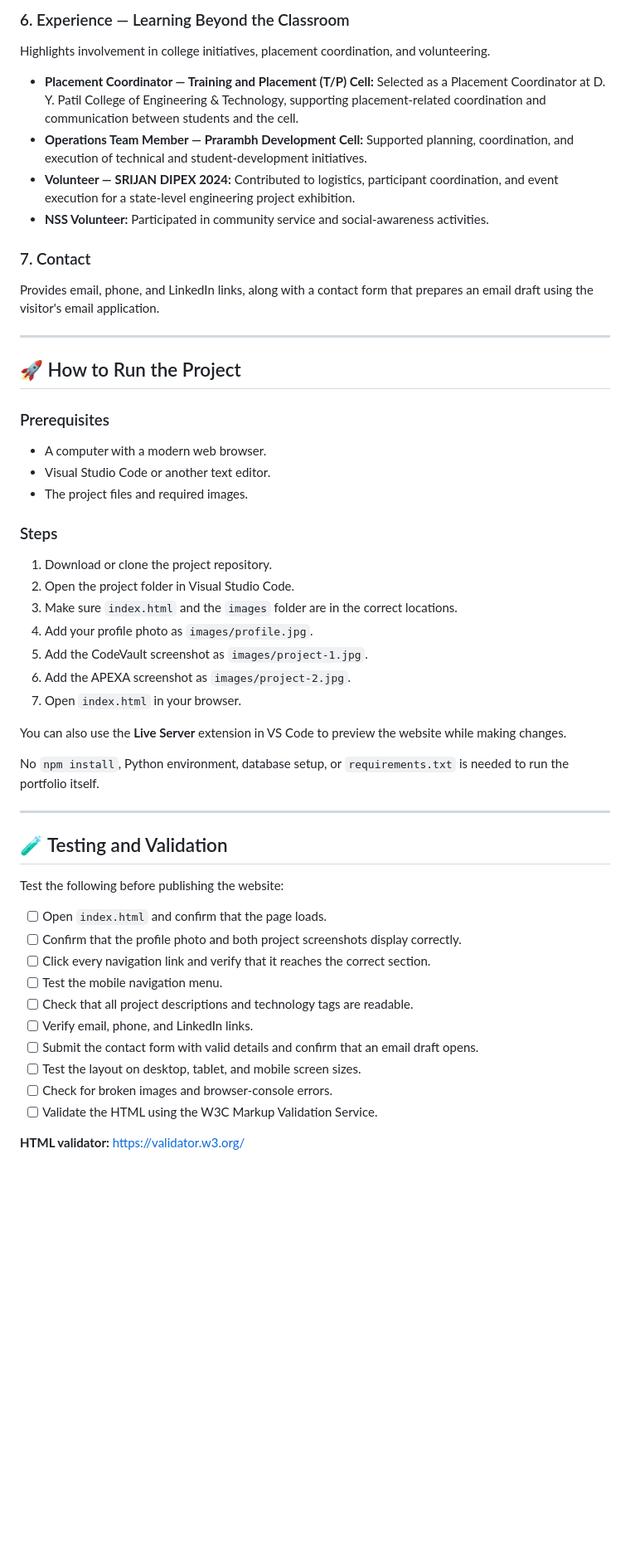
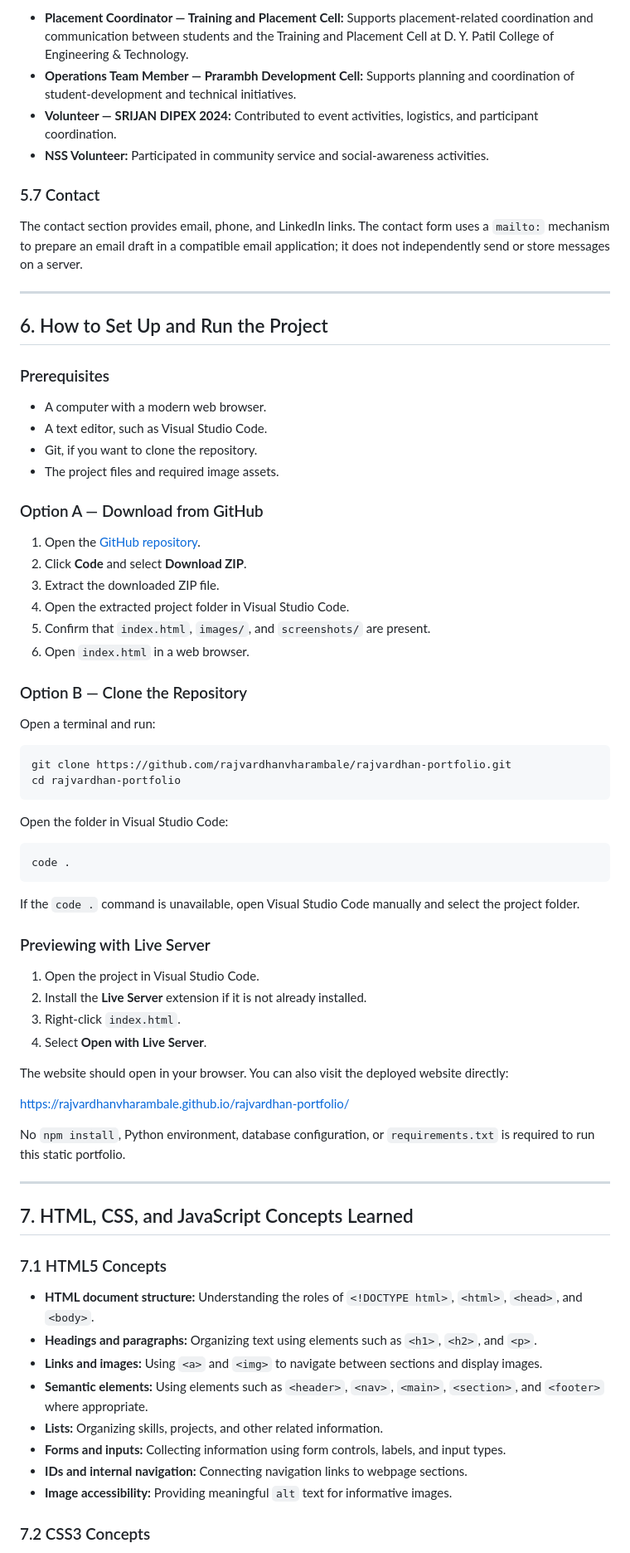
Before and after one commit to RajvardhanVharambale/rajvardhan-portfolio, a Markdown page: README.md, the part around one of its changes. Shown at 83% size. GitHub-like rendering; blank space fills up the shorter version.

````diff
--- a/README.md
+++ b/README.md
@@ -135,57 +154,77 @@ Displays the following academic qualifications:
 
-### 6. Experience — Learning Beyond the Classroom
-
-Highlights involvement in college initiatives, placement coordination, and volunteering.
-
-- **Placement Coordinator — Training and Placement (T/P) Cell:** Selected as a Placement Coordinator at D. Y. Patil College of Engineering & Technology, supporting placement-related coordination and communication between students and the cell.
-- **Operations Team Member — Prarambh Development Cell:** Supported planning, coordination, and execution of technical and student-development initiatives.
-- **Volunteer — SRIJAN DIPEX 2024:** Contributed to logistics, participant coordination, and event execution for a state-level engineering project exhibition.
+- **Placement Coordinator — Training and Placement Cell:** Supports placement-related coordination and communication between students and the Training and Placement Cell at D. Y. Patil College of Engineering & Technology.
+- **Operations Team Member — Prarambh Development Cell:** Supports planning and coordination of student-development and technical initiatives.
+- **Volunteer — SRIJAN DIPEX 2024:** Contributed to event activities, logistics, and participant coordination.
 - **NSS Volunteer:** Participated in community service and social-awareness activities.
 
-### 7. Contact
+### 5.7 Contact
 
-Provides email, phone, and LinkedIn links, along with a contact form that prepares an email draft using the visitor's email application.
+The contact section provides email, phone, and LinkedIn links. The contact form uses a `mailto:` mechanism to prepare an email draft in a compatible email application; it does not independently send or store messages on a server.
 
 ---
 
-## 🚀 How to Run the Project
+## 6. How to Set Up and Run the Project
 
 ### Prerequisites
 
 - A computer with a modern web browser.
-- Visual Studio Code or another text editor.
-- The project files and required images.
+- A text editor, such as Visual Studio Code.
+- Git, if you want to clone the repository.
+- The project files and required image assets.
 
-### Steps
+### Option A — Download from GitHub
 
-1. Download or clone the project repository.
-2. Open the project folder in Visual Studio Code.
-3. Make sure `index.html` and the `images` folder are in the correct locations.
-4. Add your profile photo as `images/profile.jpg`.
-5. Add the CodeVault screenshot as `images/project-1.jpg`.
-6. Add the APEXA screenshot as `images/project-2.jpg`.
-7. Open `index.html` in your browser.
+1. Open the [GitHub repository](https://github.com/rajvardhanvharambale/rajvardhan-portfolio).
+2. Click **Code** and select **Download ZIP**.
+3. Extract the downloaded ZIP file.
+4. Open the extracted project folder in Visual Studio Code.
+5. Confirm that `index.html`, `images/`, and `screenshots/` are present.
+6. Open `index.html` in a web browser.
 
-You can also use the **Live Server** extension in VS Code to preview the website while making changes.
+### Option B — Clone the Repository
 
-No `npm install`, Python environment, database setup, or `requirements.txt` is needed to run the portfolio itself.
+Open a terminal and run:
+
+```bash
+git clone https://github.com/rajvardhanvharambale/rajvardhan-portfolio.git
+cd rajvardhan-portfolio
+```
+
+Open the folder in Visual Studio Code:
+
+```bash
+code .
+```
+
+If the `code .` command is unavailable, open Visual Studio Code manually and select the project folder.
+
+### Previewing with Live Server
+
+1. Open the project in Visual Studio Code.
+2. Install the **Live Server** extension if it is not already installed.
+3. Right-click `index.html`.
+4. Select **Open with Live Server**.
+
+The website should open in your browser. You can also visit the deployed website directly:
+
+https://rajvardhanvharambale.github.io/rajvardhan-portfolio/
+
+No `npm install`, Python environment, database configuration, or `requirements.txt` is required to run this static portfolio.
 
 ---
 
-## 🧪 Testing and Validation
+## 7. HTML, CSS, and JavaScript Concepts Learned
 
-Test the following before publishing the website:
+### 7.1 HTML5 Concepts
 
-- [ ] Open `index.html` and confirm that the page loads.
-- [ ] Confirm that the profile photo and both project screenshots display correctly.
-- [ ] Click every navigation link and verify that it reaches the correct section.
-- [ ] Test the mobile navigation menu.
-- [ ] Check that all project descriptions and technology tags are readable.
-- [ ] Verify email, phone, and LinkedIn links.
-- [ ] Submit the contact form with valid details and confirm that an email draft opens.
-- [ ] Test the layout on desktop, tablet, and mobile screen sizes.
-- [ ] Check for broken images and browser-console errors.
-- [ ] Validate the HTML using the W3C Markup Validation Service.
+- **HTML document structure:** Understanding the roles of `<!DOCTYPE html>`, `<html>`, `<head>`, and `<body>`.
+- **Headings and paragraphs:** Organizing text using elements such as `<h1>`, `<h2>`, and `<p>`.
+- **Links and images:** Using `<a>` and `<img>` to navigate between sections and display images.
+- **Semantic elements:** Using elements such as `<header>`, `<nav>`, `<main>`, `<section>`, and `<footer>` where appropriate.
+- **Lists:** Organizing skills, projects, and other related information.
+- **Forms and inputs:** Collecting information using form controls, labels, and input types.
+- **IDs and internal navigation:** Connecting navigation links to webpage sections.
+- **Image accessibility:** Providing meaningful `alt` text for informative images.
 
-**HTML validator:** https://validator.w3.org/
+### 7.2 CSS3 Concepts
 
````
Also changed, not shown: other parts of README.md (+193 -108 lines).
